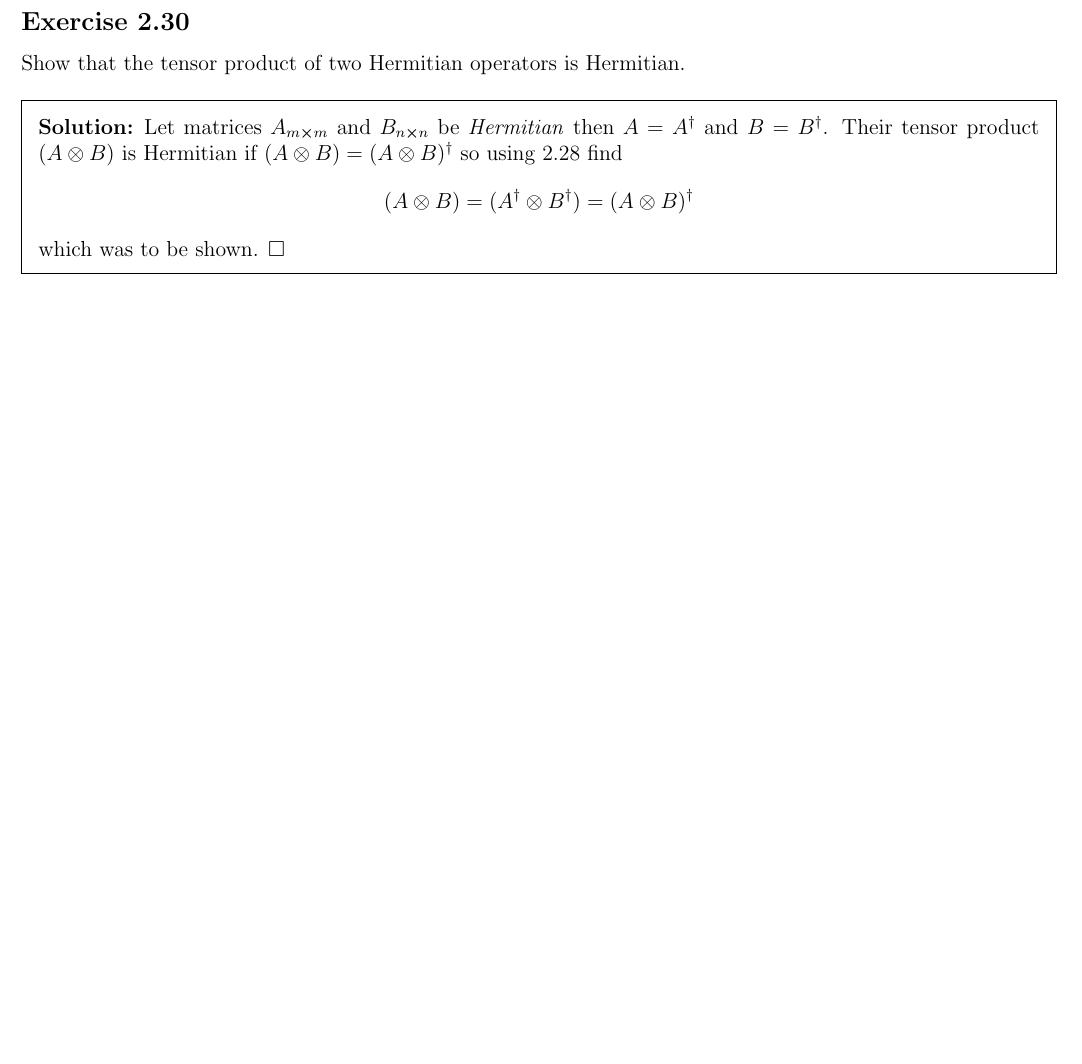
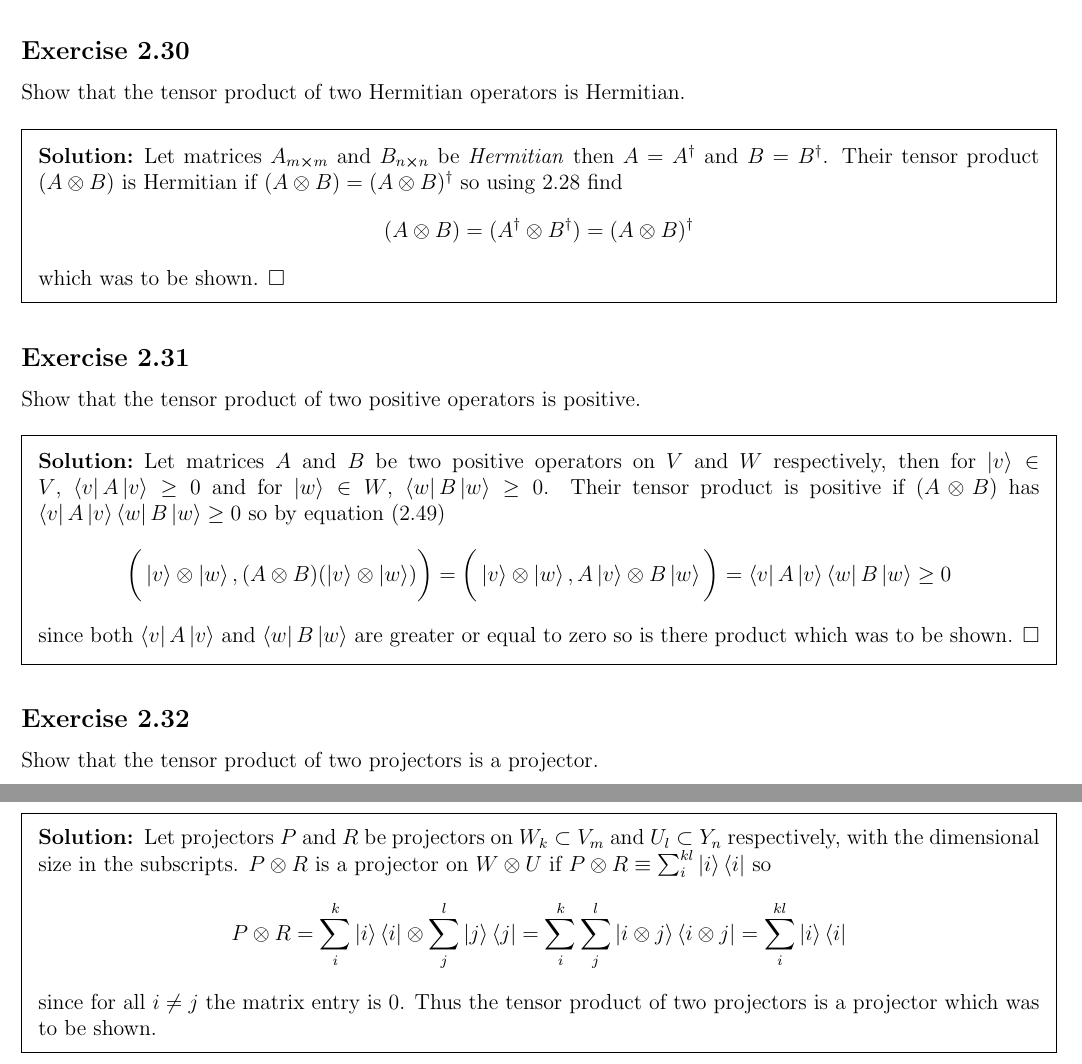
Before and after one commit to justindbeltran/QC-and-QI, a LaTeX problem sheet (solutions.tex): part of page 15 of 15 before the commit and two parts of pages 15 and 16 of 16 after it, the two joined at a grey line, cut so that both start at the same text, the shorter picture padded with empty space. Compiled offline with pdfLaTeX.

Commit message:
2.31 and 2.32

```diff
--- a/solutions.tex
+++ b/solutions.tex
@@ -613,6 +613,28 @@ Suppose $A^\prime$ and $A^{\prime\prime}$ are matrix representations of an opera
 
 
 
+\subsection{Exercise} Show that the tensor product of two positive operators is positive.
+
+\begin{solution}
+    Let matrices $A$ and $B$ be two positive operators on $V$ and $W$ respectively, then for $\ket{v} \in V$, $\bra{v}A\ket{v}\geq 0$ and for $\ket{w} \in W$, $\bra{w}B\ket{w}\geq 0$. Their tensor product is positive if $(A \otimes B )$ has $\bra{v}A\ket{v}\bra{w}B\ket{w} \geq 0$ so by equation (2.49)
+    $$
+    \bigg(\ket{v}\otimes\ket{w}, (A \otimes B )(\ket{v}\otimes\ket{w})\bigg)= \bigg(\ket{v}\otimes\ket{w}, A\ket{v}\otimes B\ket{w}\bigg) = \bra{v}A\ket{v}\bra{w}B\ket{w} \geq 0$$ since both $\bra{v}A\ket{v}$ and $\bra{w}B\ket{w}$ are greater or equal to zero so is there product which was to be shown. $\square$
+\end{solution}
+
+
+
+
+\subsection{Exercise} Show that the tensor product of two projectors is a projector.
+
+\begin{solution}
+    Let projectors $P$ and $R$ be projectors on $W_k \subset V_m$ and $U_l \subset Y_n$ respectively, with the dimensional size in the subscripts.  $P \otimes R$ is a projector on $W \otimes U$ if $P \otimes R \equiv \sum_i^{kl}\ket{i}\bra{i}$ so
+    $$
+    P \otimes R = \sum_i^k\ket{i}\bra{i}\otimes\sum_j^l\ket{j}\bra{j }=\sum_i^k\sum_j^l\ket{i\otimes j}\bra{i\otimes j} = \sum_i^{kl}\ket{i}\bra{i}$$
+    since for all $i \neq j$ the matrix entry is 0. Thus the tensor product of two projectors is a projector which was to be shown.
+\end{solution}
+
+
+
 
 
 
```
